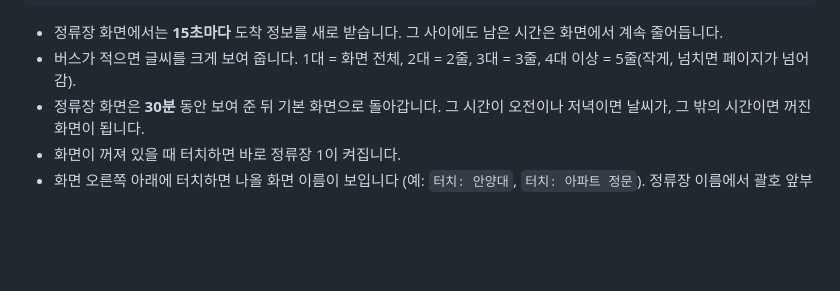
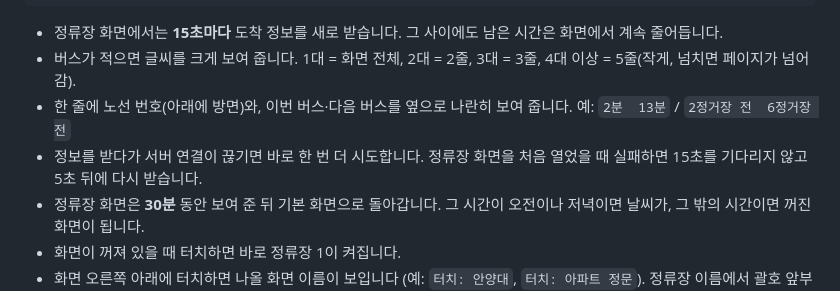
Before and after one commit to edongin/TEST, a Markdown page: esp32-bus-display/README.md, the part around one of its changes. Rendered like a GitHub page; blank space fills up the shorter version.

```diff
--- a/esp32-bus-display/README.md
+++ b/esp32-bus-display/README.md
@@ -26,6 +26,8 @@
 
 - 정류장 화면에서는 **15초마다** 도착 정보를 새로 받습니다. 그 사이에도 남은 시간은 화면에서 계속 줄어듭니다.
 - 버스가 적으면 글씨를 크게 보여 줍니다. 1대 = 화면 전체, 2대 = 2줄, 3대 = 3줄, 4대 이상 = 5줄(작게, 넘치면 페이지가 넘어감).
+- 한 줄에 노선 번호(아래에 방면)와, 이번 버스·다음 버스를 옆으로 나란히 보여 줍니다. 예: `2분  13분` / `2정거장 전  6정거장 전`
+- 정보를 받다가 서버 연결이 끊기면 바로 한 번 더 시도합니다. 정류장 화면을 처음 열었을 때 실패하면 15초를 기다리지 않고 5초 뒤에 다시 받습니다.
 - 정류장 화면은 **30분** 동안 보여 준 뒤 기본 화면으로 돌아갑니다. 그 시간이 오전이나 저녁이면 날씨가, 그 밖의 시간이면 꺼진 화면이 됩니다.
 - 화면이 꺼져 있을 때 터치하면 바로 정류장 1이 켜집니다.
 - 화면 오른쪽 아래에 터치하면 나올 화면 이름이 보입니다 (예: `터치: 안양대`, `터치: 아파트 정문`). 정류장 이름에서 괄호 앞부분만 씁니다 (`안양대(안양역 방향)` → `안양대`). 줄인 이름이 서로 같으면 원래 이름을 그대로 씁니다.
```
Also changed, not shown: other parts of esp32-bus-display/README.md (+1 -1 lines), esp32-bus-display/docs/preview.png, 3 other files.
